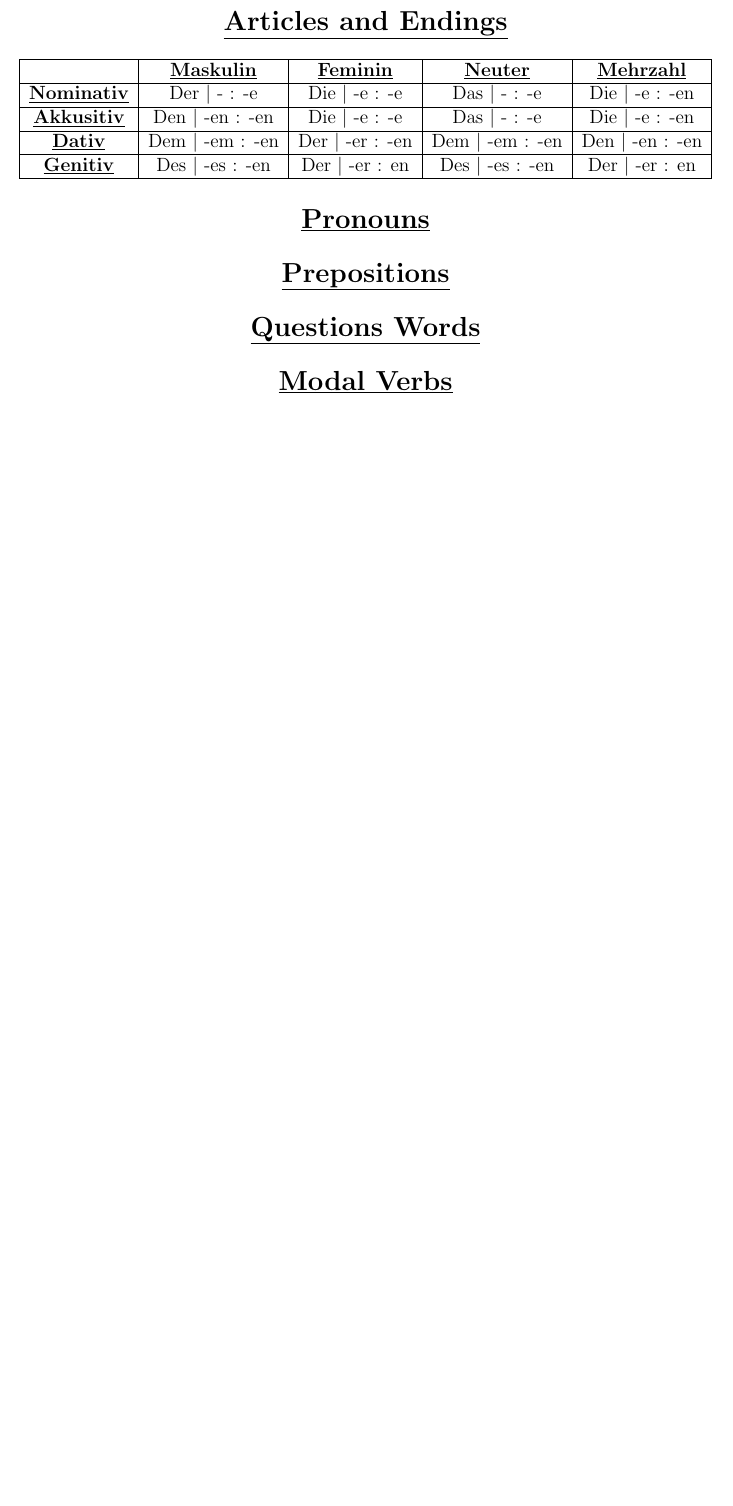
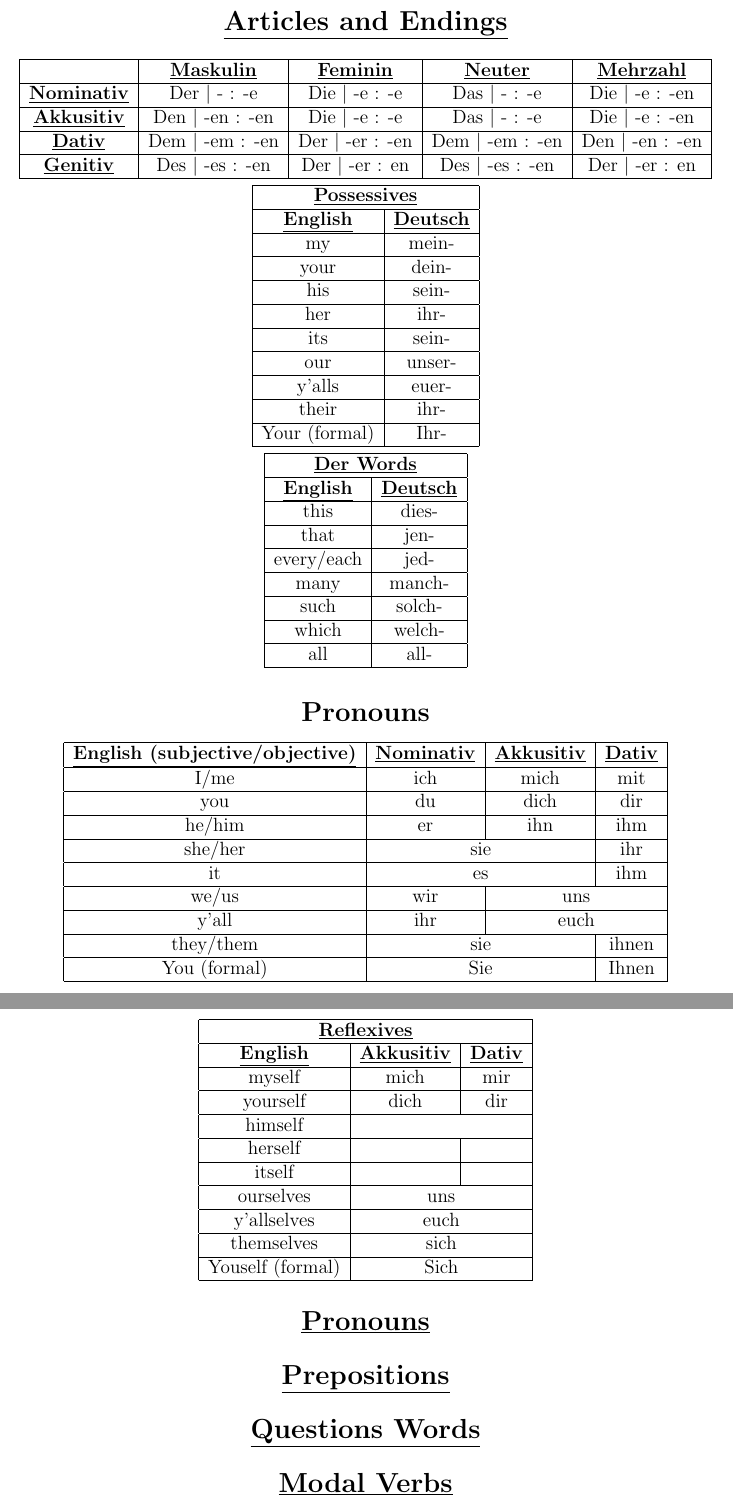
Before and after one commit to anonymoose0/cheat_sheets, a LaTeX document (LaTeX/german_cheat_sheet/german_cheat_sheet.tex): part of the page before the commit and two parts of pages 1 and 2 of 2 after it, the two joined at a grey line, cut so that both start at the same text, the shorter picture padded with empty space. Compiled offline with pdfLaTeX.

Commit message:
Added some tables to german---

```diff
--- a/LaTeX/german_cheat_sheet/german_cheat_sheet.tex
+++ b/LaTeX/german_cheat_sheet/german_cheat_sheet.tex
@@ -1,5 +1,6 @@
 \documentclass[12pt]{article}
 \usepackage[utf8]{inputenc}
+\usepackage{multirow}
 \usepackage{fullpage}
 
 \begin{document}
@@ -21,6 +22,113 @@
     \hline
 \end{tabular}
 
+\smallskip
+
+\begin{tabular}{ | c | c | }
+    \hline
+    \multicolumn{2}{ | c | }{\underline{\textbf{Possessives}}} \\
+    \hline
+    \underline{\textbf{English}} & \underline{\textbf{Deutsch}} \\
+    \hline
+    my & mein- \\
+    \hline
+    your & dein- \\
+    \hline
+    his & sein- \\
+    \hline
+    her & ihr- \\
+    \hline
+    its & sein- \\
+    \hline
+    our & unser- \\
+    \hline
+    y'alls & euer- \\
+    \hline
+    their & ihr- \\
+    \hline
+    Your (formal) & Ihr- \\
+    \hline
+\end{tabular}
+
+\smallskip
+
+\begin{tabular}{ | c | c |}
+    \hline
+    \multicolumn{2}{ | c | }{\underline{\textbf{Der Words}}} \\
+    \hline
+    \underline{\textbf{English}} & \underline{\textbf{Deutsch}} \\
+    \hline
+    this & dies- \\
+    \hline
+    that & jen- \\
+    \hline
+    every/each & jed- \\
+    \hline
+    many & manch- \\
+    \hline
+    such & solch- \\
+    \hline
+    which & welch- \\
+    \hline
+    all & all- \\
+    \hline
+\end{tabular}
+
+\smallskip
+
+\section*{Pronouns}
+
+\begin{tabular}{ | c | c | c | c |}
+    \hline
+    \underline{\textbf{English (subjective/objective)}} & \underline{\textbf{Nominativ}} & \underline{\textbf{Akkusitiv}} & \underline{\textbf{Dativ}} \\
+    \hline
+    I/me & ich & mich & mit \\
+    \hline
+    you & du & dich & dir \\
+    \hline
+    he/him & er & ihn & ihm \\
+    \hline
+    she/her & \multicolumn{2}{ | c | }{sie} & ihr \\
+    \hline
+    it & \multicolumn{2}{ | c | }{es} & ihm \\
+    \hline
+    we/us & wir & \multicolumn{2}{ | c | }{uns} \\
+    \hline
+    y'all & ihr & \multicolumn{2}{ | c | }{euch} \\
+    \hline
+    they/them & \multicolumn{2}{ | c | }{sie} & ihnen \\
+    \hline
+    You (formal) & \multicolumn{2}{ | c | }{Sie} & Ihnen \\
+    \hline
+\end{tabular}
+
+\smallskip
+
+\begin{tabular}{ | c | c | c |}
+    \hline
+    \multicolumn{3}{ | c | }{\underline{\textbf{Reflexives}}} \\
+    \hline
+    \underline{\textbf{English}} & \underline{\textbf{Akkusitiv}} & \underline{\textbf{Dativ}} \\
+    \hline
+    myself & mich & mir \\
+    \hline
+    yourself & dich & dir \\
+    \hline
+    himself & \multicolumn{2}{ | c | }{}  \\
+    \hline
+    herself &  &  \\
+    \hline
+    itself &  &  \\
+    \hline
+    ourselves & \multicolumn{2}{ | c | }{uns} \\
+    \hline
+    y'allselves & \multicolumn{2}{ | c | }{euch} \\
+    \hline
+    themselves & \multicolumn{2}{ | c | }{sich} \\
+    \hline
+    Youself (formal) & \multicolumn{2}{ | c | }{Sich} \\
+    \hline
+\end{tabular}
 
 
 \section*{\underline{Pronouns}}
```
Also changed, not shown: LaTeX/german_cheat_sheet/german_cheat_sheet.pdf, 1 other file. Lines whose indentation alone changed are shown as unchanged.
